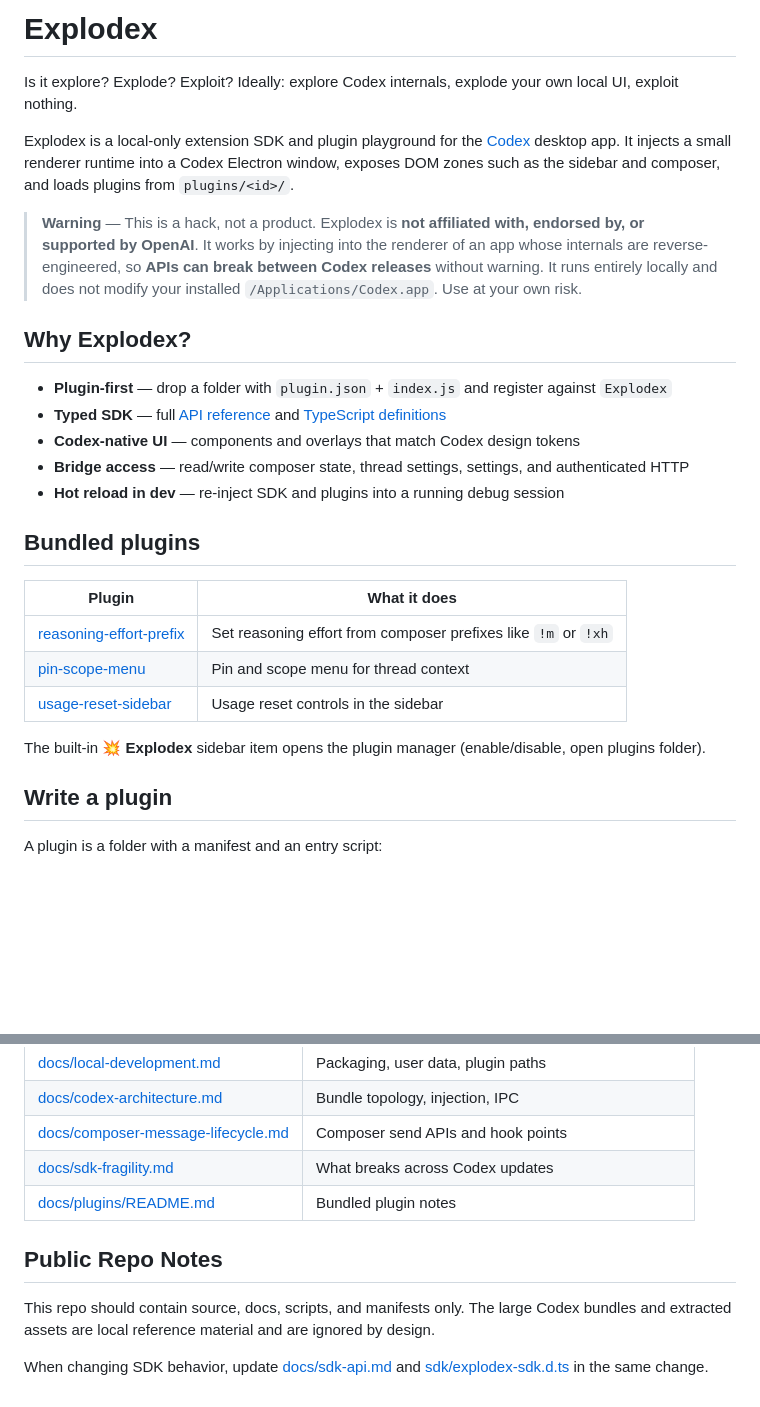
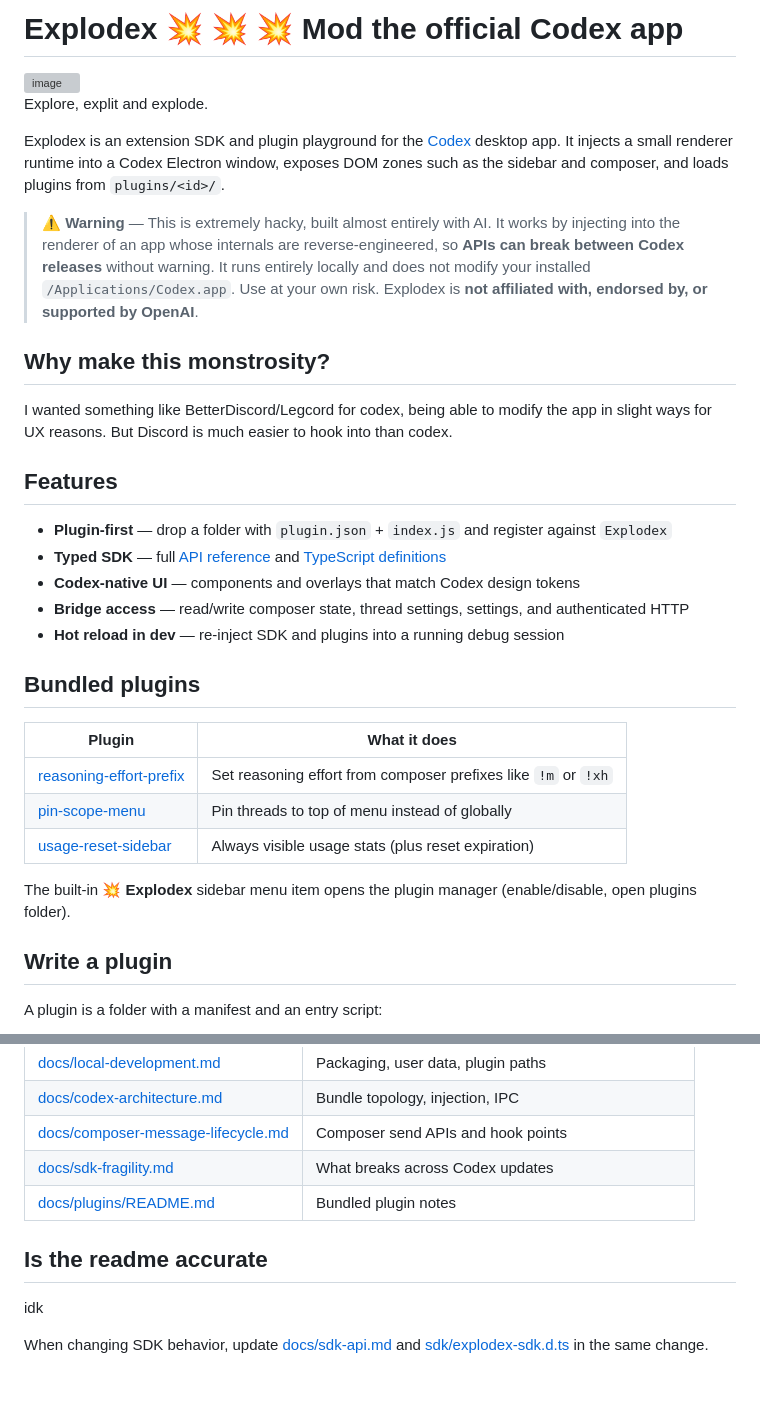
Before and after one commit to dan-dr/explodex, a Markdown page: README.md, 2 parts joined by grey strips. Rendered like a GitHub page; blank space fills up the shorter version; grey boxes are pictures that could not be loaded.

```diff
--- a/README.md
+++ b/README.md
@@ -1,13 +1,17 @@
-# Explodex
+# Explodex  💥 💥 💥 Mod the official Codex app
 
-Is it explore? Explode? Exploit? Ideally: explore Codex internals, explode your own local UI, exploit nothing.
+<img width="498" height="326" alt="image" src="https://i.pinimg.com/originals/1a/c6/70/1ac6702bbd0296122a33da8751523125.gif" />
 
-Explodex is a local-only extension SDK and plugin playground for the [Codex](https://openai.com/codex) desktop app. It injects a small renderer runtime into a Codex Electron window, exposes DOM zones such as the sidebar and composer, and loads plugins from `plugins/<id>/`.
+Explore, explit and explode.
 
-> **Warning** — This is a hack, not a product. Explodex is **not affiliated with, endorsed by, or supported by OpenAI**. It works by injecting into the renderer of an app whose internals are reverse-engineered, so **APIs can break between Codex releases** without warning. It runs entirely locally and does not modify your installed `/Applications/Codex.app`. Use at your own risk.
+Explodex is an extension SDK and plugin playground for the [Codex](https://openai.com/codex) desktop app. It injects a small renderer runtime into a Codex Electron window, exposes DOM zones such as the sidebar and composer, and loads plugins from `plugins/<id>/`.
 
-## Why Explodex?
+> ⚠️ **Warning** — This is extremely hacky, built almost entirely with AI. It works by injecting into the renderer of an app whose internals are reverse-engineered, so **APIs can break between Codex releases** without warning. It runs entirely locally and does not modify your installed `/Applications/Codex.app`. Use at your own risk. Explodex is **not affiliated with, endorsed by, or supported by OpenAI**.
 
+## Why make this monstrosity?
+I wanted something like BetterDiscord/Legcord for codex, being able to modify the app in slight ways for UX reasons. But Discord is much easier to hook into than codex.
+
+## Features
 - **Plugin-first** — drop a folder with `plugin.json` + `index.js` and register against `Explodex`
 - **Typed SDK** — full [API reference](docs/sdk-api.md) and [TypeScript definitions](sdk/explodex-sdk.d.ts)
 - **Codex-native UI** — components and overlays that match Codex design tokens
@@ -19,10 +23,10 @@ Explodex is a local-only extension SDK and plugin playground for the [Codex](htt
 | Plugin | What it does |
 |--------|----------------|
 | [reasoning-effort-prefix](plugins/reasoning-effort-prefix/) | Set reasoning effort from composer prefixes like `!m` or `!xh` |
-| [pin-scope-menu](plugins/pin-scope-menu/) | Pin and scope menu for thread context |
-| [usage-reset-sidebar](plugins/usage-reset-sidebar/) | Usage reset controls in the sidebar |
+| [pin-scope-menu](plugins/pin-scope-menu/) | Pin threads to top of menu instead of globally |
+| [usage-reset-sidebar](plugins/usage-reset-sidebar/) | Always visible usage stats (plus reset expiration) |
 
-The built-in **💥 Explodex** sidebar item opens the plugin manager (enable/disable, open plugins folder).
+The built-in **💥 Explodex** sidebar menu item opens the plugin manager (enable/disable, open plugins folder).
 
 ## Write a plugin
 
@@ -169,8 +173,8 @@ Codex internals can change between releases. See [docs/sdk-fragility.md](docs/sd
 | [docs/sdk-fragility.md](docs/sdk-fragility.md) | What breaks across Codex updates |
 | [docs/plugins/README.md](docs/plugins/README.md) | Bundled plugin notes |
 
-## Public Repo Notes
 
-This repo should contain source, docs, scripts, and manifests only. The large Codex bundles and extracted assets are local reference material and are ignored by design.
+## Is the readme accurate
+idk
 
 When changing SDK behavior, update [docs/sdk-api.md](docs/sdk-api.md) and [sdk/explodex-sdk.d.ts](sdk/explodex-sdk.d.ts) in the same change.
```
